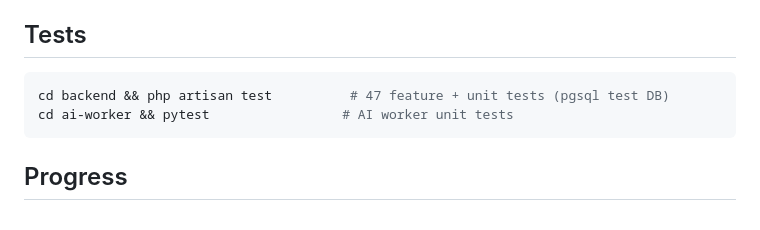
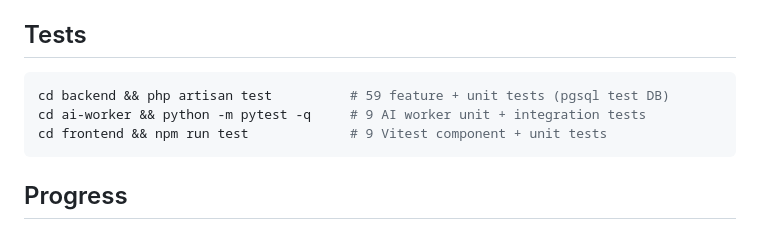
Before and after one commit to ArafathUIU/Bhai-Ektu-Dekhen, a Markdown page: README.md, the part around the change. Drawn GitHub-style.

Commit message:
docs: update README test counts and implementation plan progress log

````diff
--- a/README.md
+++ b/README.md
@@ -93,8 +93,9 @@ Interactive OpenAPI docs (auto-generated by Scramble) at `http://localhost:8000/
 ## Tests
 
 ```bash
-cd backend && php artisan test          # 47 feature + unit tests (pgsql test DB)
-cd ai-worker && pytest                 # AI worker unit tests
+cd backend && php artisan test          # 59 feature + unit tests (pgsql test DB)
+cd ai-worker && python -m pytest -q     # 9 AI worker unit + integration tests
+cd frontend && npm run test             # 9 Vitest component + unit tests
 ```
 
 ## Progress
````
Also changed, not shown: docs/IMPLEMENTATION_PLAN.md (+2 -0 lines).
